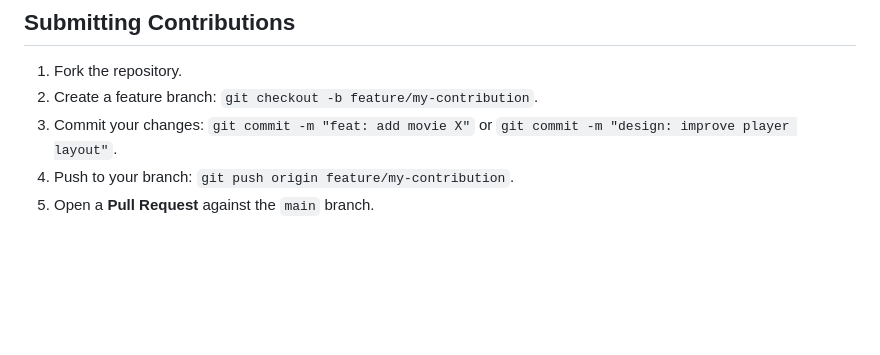
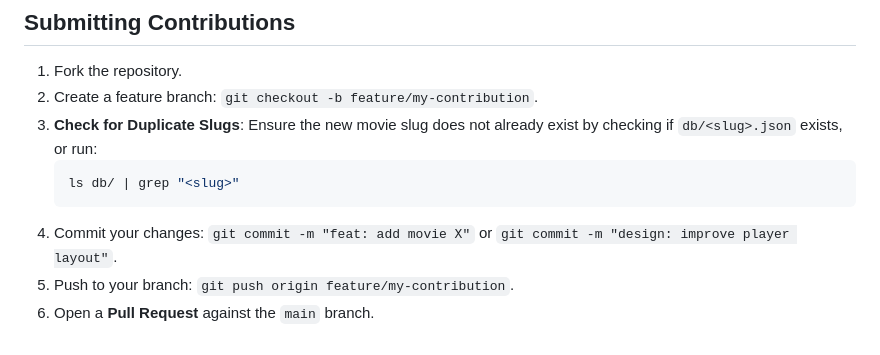
Before and after one commit to openkuide/iblogger-player, a Markdown page: CONTRIBUTING.md, the part around the change. GitHub-like rendering; blank space fills up the shorter version.

Commit message:
docs: add slug duplication check step to pull request guidelines

````diff
--- a/CONTRIBUTING.md
+++ b/CONTRIBUTING.md
@@ -125,6 +125,10 @@ Since there is no compilation step, you can run and test your changes instantly:
 
 1. Fork the repository.
 2. Create a feature branch: `git checkout -b feature/my-contribution`.
-3. Commit your changes: `git commit -m "feat: add movie X"` or `git commit -m "design: improve player layout"`.
-4. Push to your branch: `git push origin feature/my-contribution`.
-5. Open a **Pull Request** against the `main` branch.
+3. **Check for Duplicate Slugs**: Ensure the new movie slug does not already exist by checking if `db/<slug>.json` exists, or run:
+   ```bash
+   ls db/ | grep "<slug>"
+   ```
+4. Commit your changes: `git commit -m "feat: add movie X"` or `git commit -m "design: improve player layout"`.
+5. Push to your branch: `git push origin feature/my-contribution`.
+6. Open a **Pull Request** against the `main` branch.
````
